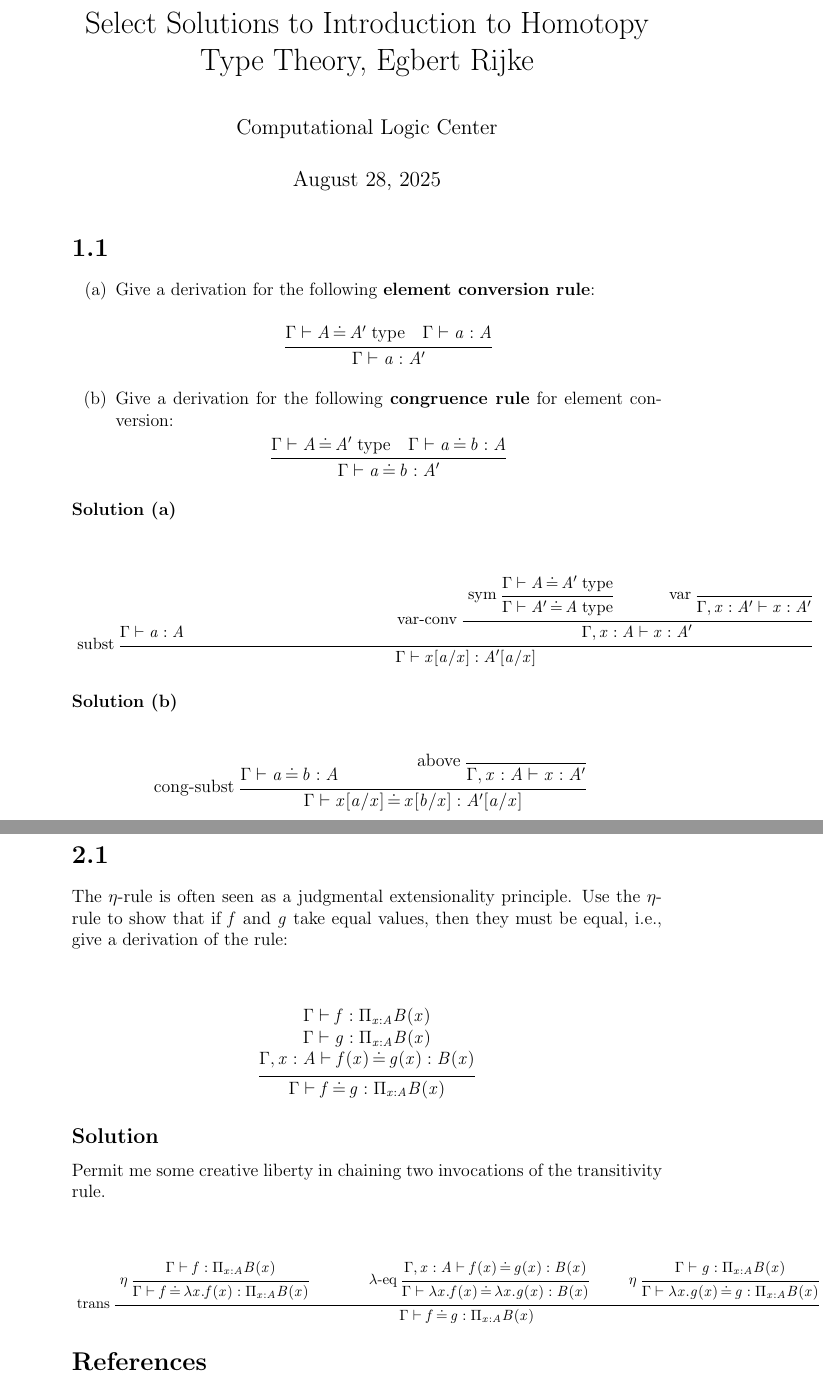
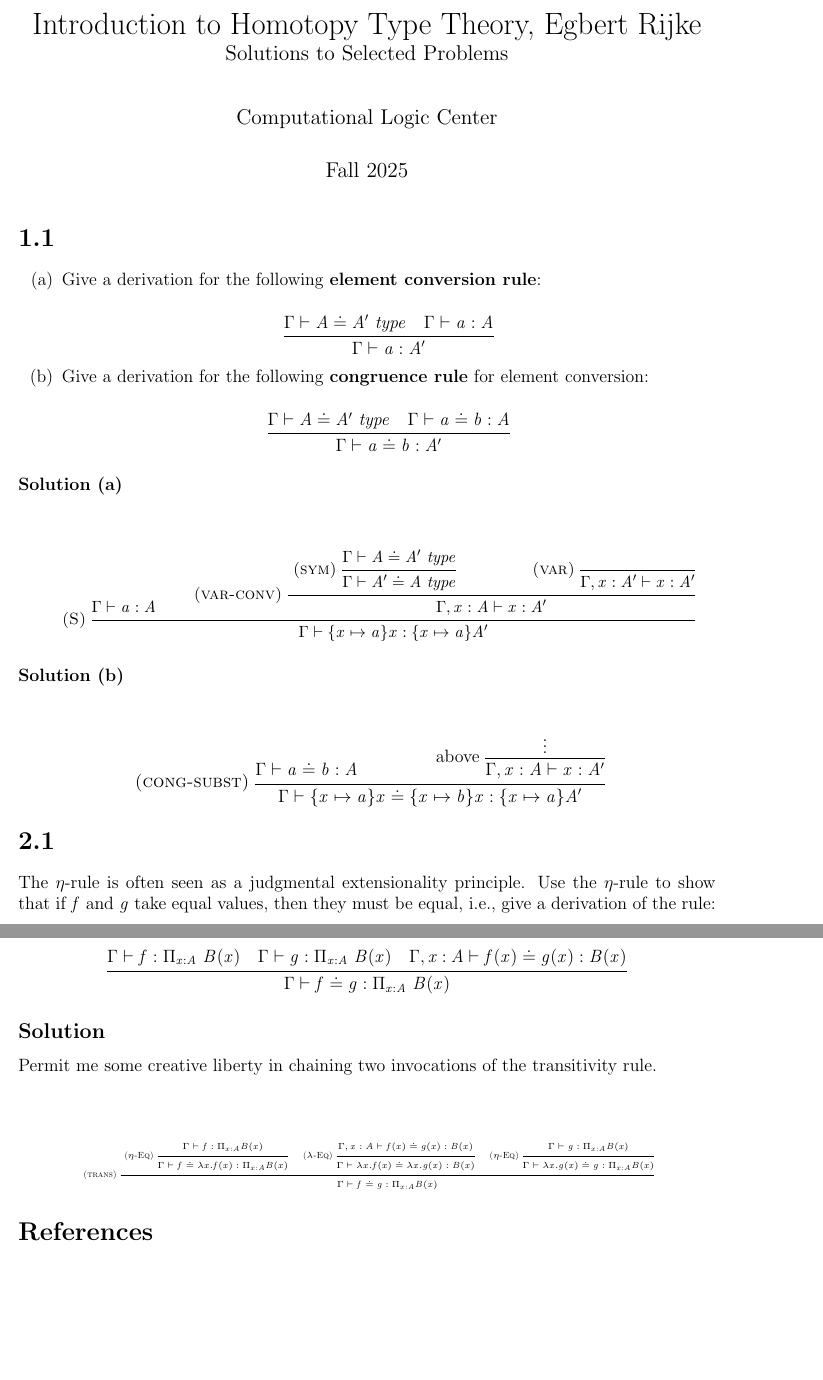
Before and after one commit to CLC-UIowa/HoTT, a LaTeX problem sheet (Solutions/Solutions.tex, which reads sty/commands.sty, sty/hott.sty): two parts of pages 1 and 2 of 2, joined at a grey line, cut so that both start at the same text, the shorter picture padded with empty space. Compiled offline with pdfLaTeX.

Commit message:
prettify solutions

```diff
--- a/Solutions/Solutions.tex
+++ b/Solutions/Solutions.tex
@@ -22,10 +22,8 @@
   array,
   subcaption,
   ../sty/mathwidth,
-%  ./sty/sectsty,
-%  ./sty/commands,
   ../sty/infer,
-  ../sty/commands}
+  ../sty/hott}
 
 
 % Minted (needs Python)
@@ -36,10 +34,10 @@
 \usepackage{tikz-cd}
 
 
-\title{Select Solutions to Introduction to Homotopy Type Theory, Egbert Rijke}
+\title{Introduction to Homotopy Type Theory, Egbert Rijke\\ \large Solutions to Selected Problems}
 
 \author{Computational Logic Center}
-
+\date{Fall 2025}
 
 \begin{document}
 
@@ -48,50 +46,47 @@
 \section*{1.1}
 \label{sec:ChapterOne}
 
-\newcommand\Jeq{\ensuremath{\dot{=}}}
-\newcommand\Eq[2]{\ensuremath{#1\, \Jeq\, #2}}
-\newcommand\EqJ[4]{\ensuremath{#1 \vdash \Eq {#2} {#3} : #4}}
-\newcommand\Type[2]{\ensuremath{#1 \vdash #2 \; \text{type}}}
-\newcommand\TypeJ[3]{\ensuremath{#1 \vdash #2 : #3}}
+% \newcommand\Type[2]{\ensuremath{#1 \vdash #2 \; \text{type}}}
+% \newcommand\TypeJ[3]{\ensuremath{#1 \vdash #2 : #3}}
 
 \begin{enumerate}[label=(\alph*)]
   \item Give a derivation for the following \textbf{element conversion rule}:
   \[
     \ib{\irule
-      {\Type{\Gamma}{\Eq {A} {A'}}}
-      {\TypeJ \Gamma a A};
-      {\TypeJ {\Gamma} {a} {A'}}}
+      {\EqType{\Gamma} {A} {A'}}
+      {\WfTerm \Gamma a A};
+      {\WfTerm {\Gamma} {a} {A'}}}
   \]
   \item Give a derivation for the following \textbf{congruence rule} for element conversion:
   \[
     \ib{\irule
-      {\Type \Gamma {\Eq {A} {A'}}}
-      {\EqJ \Gamma {a} {b} {A}};
-      {\EqJ \Gamma {a} {b} {A'}}
+      {\EqType \Gamma {A} {A'}}
+      {\EqTerm \Gamma {a} {b} {A}};
+      {\EqTerm \Gamma {a} {b} {A'}}
     }
   \]
 \end{enumerate}
 
 \subsubsection*{Solution (a)}
-
-\begin{gather*}
+%\newcommand\Subst[2]{[#2/#1]}
+\begin{gather*}\hspace{-10em}
 {\small
-    \ib{\irule[subst]
-      {\Gamma \vdash a : A}
-      {\irule[var-conv]
-        {\irule[sym]{\Type \Gamma {\Eq {A} {A'}}}; {\Type \Gamma {\Eq {A'} {A}}}}
-        {\irule[var]{};{\Gamma, x : A' \vdash x : A'}};
-        {\Gamma , x : A \vdash x : A'}};
-      {\TypeJ {\Gamma} {x[a/x]} {A'[a/x]}}}}
+    \ib{\irule[\trule{S}]
+      {\WfTerm \Gamma a A \qquad
+        \irule[\trule{var-conv}]
+        {\irule[\trule{sym}]{\EqType \Gamma {A} {A'}}; {\EqType \Gamma {A'} {A}}}
+        {\irule[\trule{var}]{};{\Gamma, x : A' \vdash x : A'}};
+        {\WfTerm {\Gamma , x : A} x {A'}}};
+      {\WfTerm {\Gamma} {\Subst x a x} {\Subst x a A'}}}}
 \end{gather*}
 
 \subsubsection*{Solution (b)}
 
 \begin{gather*}
-    \ib{\irule[cong-subst]
-      {\EqJ \Gamma a b A}
-      {\irule[above]{};{\TypeJ {\Gamma , x : A} x A'}};
-      {\EqJ \Gamma {x[a/x]} {x[b/x]} {A'[a/x]}}
+    \ib{\irule[\trule{cong-subst}]
+      {\EqTerm \Gamma a b A}
+      {\irule[above]{\vdots};{\WfTerm {\Gamma , x : A} x A'}};
+      {\EqTerm \Gamma {\Subst x a x} {\Subst x b x} {\Subst x a A'}}
     }
 \end{gather*}
 
@@ -101,31 +96,29 @@ The $\eta$-rule is often seen as a judgmental extensionality principle. Use the
 
 \begin{gather*}
 \ib{\irule
-  {\begin{array}{@{}c@{}}
-             {\TypeJ \Gamma f {\Pi_{x : A}B(x)}}
-             \\
-             {\TypeJ \Gamma g {\Pi_{x : A}B(x)}}
-             \\
-             {\EqJ {\Gamma , x : A} {f(x)}{g(x)} {B(x)}}
-           \end{array}};
-  {\EqJ \Gamma f g {\Pi_{x : A}B(x)}}}
+    {\WfTerm \Gamma f {\PiTy {x\co A} {B(x)}}}
+    {\WfTerm \Gamma g {\PiTy {x\co A} {B(x)}}}
+    {\EqTerm {\Gamma, x \co A} {f(x)} {g(x)} {B(x)}};
+    {\EqTerm \Gamma f g {\PiTy {x : A} {B(x)}}}}
 \end{gather*}
 
 \subsection*{Solution}
 Permit me some creative liberty in chaining two invocations of the transitivity rule.
 
-{\footnotesize
 \begin{gather*}
-\ib{\irule[trans]
-    {\irule[\ensuremath{\eta}]
-      {\TypeJ \Gamma f {\Pi_{x : A}B(x)}};
-      {\EqJ \Gamma {f} {\lambda x. f(x)} {\Pi_{x : A}B(x)}}}
-    {\irule[$\lambda$-eq]{\EqJ {\Gamma , x : A} {f(x)} {g(x)} {B(x)}};{\EqJ \Gamma {\lambda x. f(x)}{\lambda x. g(x)} {B(x)}}}
-    {\irule[\ensuremath{\eta}]
-      {\TypeJ \Gamma g {\Pi_{x : A}B(x)}};
-      {\EqJ \Gamma {\lambda x. g(x)} {g} {\Pi_{x : A}B(x)}}};
-  {\EqJ \Gamma f g {\Pi_{x : A}B(x)}}}
-\end{gather*}}
+\tiny
+\ib{\irule[\trule{trans}]
+    {\irule[\trule{\EqR\eta}]
+      {\WfTerm \Gamma f {\Pi_{x : A}B(x)}};
+      {\EqTerm \Gamma {f} {\lambda x. f(x)} {\Pi_{x : A}B(x)}}
+    \quad\irule[\trule{\EqR{\lambda}}]
+      {\EqTerm {\Gamma , x : A} {f(x)} {g(x)} {B(x)}};
+      {\EqTerm \Gamma {\lambda x. f(x)}{\lambda x. g(x)} {B(x)}}
+    \quad\irule[\trule{\EqR{\eta}}]
+      {\WfTerm \Gamma g {\Pi_{x : A}B(x)}};
+      {\EqTerm \Gamma {\lambda x. g(x)} {g} {\Pi_{x : A}B(x)}}};
+  {\EqTerm \Gamma f g {\Pi_{x : A}B(x)}}}
+\end{gather*}
 
 
 \bibliographystyle{plainnat}
--- a/sty/commands.sty
+++ /dev/null
@@ -1,7 +0,0 @@
-% Frequently defined commands & aliases
-
-\newcommand\Tt[1]{\texttt{#1}}
-\newcommand\ib[1]{\infbox{#1}}
-\newcommand\isp{\hspace{\infskip}}
-\newcommand\rsp{\hspace{1.5\infskip}}
-\newcommand\trule[1]{\textsc{(#1)}}
--- a/sty/hott.sty
+++ b/sty/hott.sty
@@ -87,9 +87,11 @@
 
 %% Abbreviations - common notation
 
+\newcommand\Tt[1]{\texttt{#1}}
 \newcommand\ib[1]{\infbox{#1}}
 \newcommand\isp{\hspace{\infskip}}
 \newcommand\rsp{\hspace{1.5\infskip}}
+
 
 \newcommand\Set[1]{\ensuremath{\{#1\}}}
 \newcommand\Tuple[1]{\ensuremath{\langle #1 \rangle}}
@@ -100,12 +102,7 @@
 
 %% Names
 
-\newcommand\F{System~$\mathrm{F}$\xspace}
-\newcommand\FC{$\mathrm{FC}$\xspace}
-\newcommand\SysFC{System~\FC}
-\newcommand\SysFCbf{System~$\mathbf{FC}$\xspace}
-\newcommand\FD{$\mathrm{F_D}$}
-\newcommand\SysCFC{System~$\mathrm{CFC}$\xspace}
+\newcommand\MLTT{Martin-L\"of Type Theory\xspace}
 
 %% Syntax - symbol classes
 
@@ -130,11 +127,17 @@
 
 %% Syntax - judgments
 
+\newcommand\WfType[2]{#1 \vdash #2 ~ type}
+\newcommand\WfTerm[3]{#1 \vdash #2 : #3}
+
+\newcommand\EqType[3]{#1 \vdash #2 \doteq #3 ~ type}
+\newcommand\EqTerm[4]{#1 \vdash #2 \doteq #3 : #4}
+
 \newcommand\trule[1]{\textsc{(#1)}}
 \newcommand\rrule[1]{[\textsc{#1}]}
 
 \newcommand\I[1]{\ensuremath{\mathord{#1}}\!\!~-I}
-\newcommand\IEq[1]{\ensuremath{\mathord{#1}}\!\!~-I-Eq}
+\newcommand\EqR[1]{\ensuremath{\mathord{#1}}\!\!~-Eq}
 \newcommand\C[1]{\ensuremath{\mathord{#1}}\!\!~-C}
 
 \newcommand\E[1]{\ensuremath{\mathord{#1}}\!\!~-E}
@@ -144,14 +147,9 @@
 
 \newcommand\Empty{\varepsilon}
 
-\newcommand\OpenSig[2]{\mathsf{open} \, {#1} : {#2}}
-\newcommand\DataSig[2]{\mathsf{data}\, {#1} : {#2}}
-\newcommand\InstanceDef[2]{\mathsf{instance} \, {#1} = {#2}}
 \newcommand\LetDef[2]{\mathsf{let} \, {#1} = {#2}}
 
 %% Syntax - types & kinds
-
-\newcommand\then{\Rightarrow}
 
 \newcommand\Type{\mathord\star}
 \newcommand\Pred{\mathsf{o}}
@@ -159,8 +157,8 @@
 \newcommand\Forall[2]{\forall #1. #2}
 \newcommand\ForallS[3]{\forall #1 {:} #2. #3}
 
-\newcommand\PiTy[2]{\Pi {#1}.~ {#2}}
-\newcommand\SigmaTy[2]{\Sigma {#1}.~ {#2}}
+\newcommand\PiTy[2]{\Pi_{#1}~ {#2}}
+\newcommand\SigmaTy[2]{\Sigma_{#1}~ {#2}}
 
 \newcommand\Bool{\TyC{Bool}}
 \newcommand\Int{\TyC{Int}}
```
Also changed, not shown: Rules/main.tex (+0 -8 lines), 1 other file.
